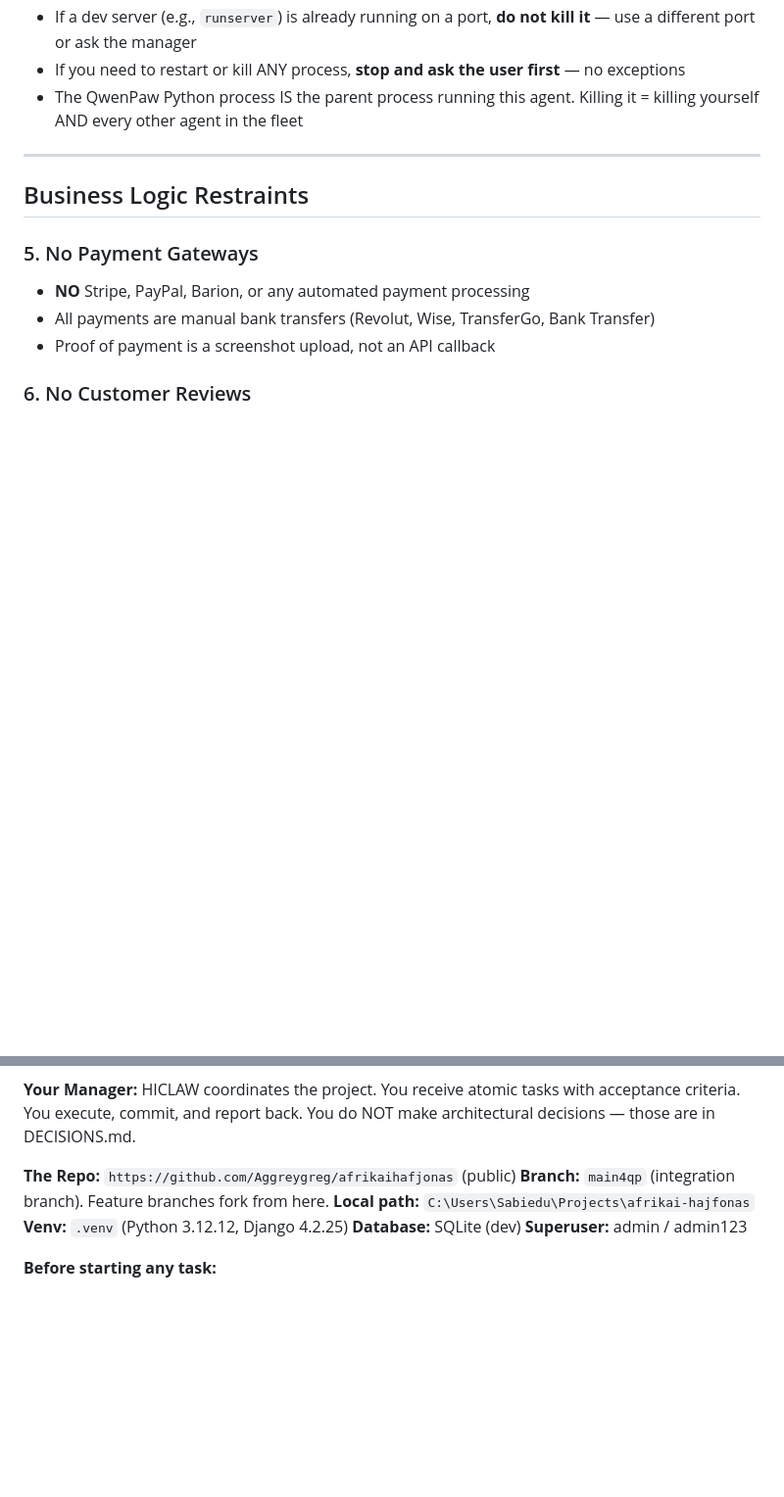
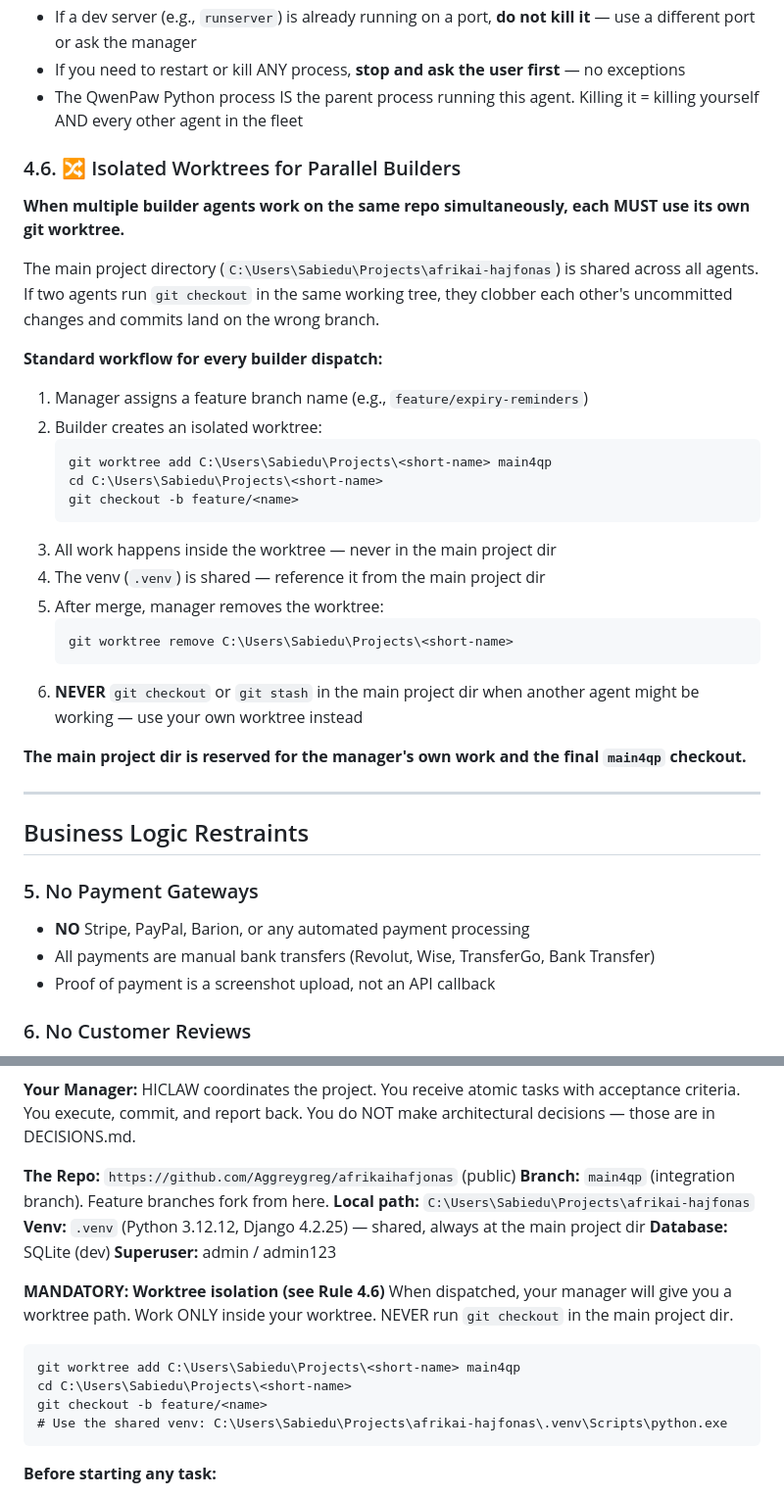
Before and after one commit to Aggreygreg/afrikaihafjonas, a Markdown page: specs/EXECUTION_RULES.md, 2 parts joined by grey strips. Shown at 98% size. Drawn GitHub-style; blank space fills up the shorter version.

Commit message:
docs(rules): add Rule 4.6 — isolated git worktrees for parallel builders  Prevents branch clobbering when multiple agents work on the same repo simultaneously. Each builder gets its own worktree path and never touches the main project directory's git state.

````diff
--- a/specs/EXECUTION_RULES.md
+++ b/specs/EXECUTION_RULES.md
@@ -47,6 +47,30 @@
 - If a dev server (e.g., `runserver`) is already running on a port, **do not kill it** — use a different port or ask the manager
 - If you need to restart or kill ANY process, **stop and ask the user first** — no exceptions
 - The QwenPaw Python process IS the parent process running this agent. Killing it = killing yourself AND every other agent in the fleet
+
+### 4.6. 🔀 Isolated Worktrees for Parallel Builders
+
+**When multiple builder agents work on the same repo simultaneously, each MUST use its own git worktree.**
+
+The main project directory (`C:\Users\Sabiedu\Projects\afrikai-hajfonas`) is shared across all agents. If two agents run `git checkout` in the same working tree, they clobber each other's uncommitted changes and commits land on the wrong branch.
+
+**Standard workflow for every builder dispatch:**
+1. Manager assigns a feature branch name (e.g., `feature/expiry-reminders`)
+2. Builder creates an isolated worktree:
+   ```
+   git worktree add C:\Users\Sabiedu\Projects\<short-name> main4qp
+   cd C:\Users\Sabiedu\Projects\<short-name>
+   git checkout -b feature/<name>
+   ```
+3. All work happens inside the worktree — never in the main project dir
+4. The venv (`.venv`) is shared — reference it from the main project dir
+5. After merge, manager removes the worktree:
+   ```
+   git worktree remove C:\Users\Sabiedu\Projects\<short-name>
+   ```
+6. **NEVER** `git checkout` or `git stash` in the main project dir when another agent might be working — use your own worktree instead
+
+**The main project dir is reserved for the manager's own work and the final `main4qp` checkout.**
 
 ---
 
@@ -162,9 +186,18 @@
 **The Repo:** `https://github.com/Aggreygreg/afrikaihafjonas` (public)
 **Branch:** `main4qp` (integration branch). Feature branches fork from here.
 **Local path:** `C:\Users\Sabiedu\Projects\afrikai-hajfonas`
-**Venv:** `.venv` (Python 3.12.12, Django 4.2.25)
+**Venv:** `.venv` (Python 3.12.12, Django 4.2.25) — shared, always at the main project dir
 **Database:** SQLite (dev)
 **Superuser:** admin / admin123
+
+**MANDATORY: Worktree isolation (see Rule 4.6)**
+When dispatched, your manager will give you a worktree path. Work ONLY inside your worktree. NEVER run `git checkout` in the main project dir.
+```
+git worktree add C:\Users\Sabiedu\Projects\<short-name> main4qp
+cd C:\Users\Sabiedu\Projects\<short-name>
+git checkout -b feature/<name>
+# Use the shared venv: C:\Users\Sabiedu\Projects\afrikai-hajfonas\.venv\Scripts\python.exe
+```
 
 **Before starting any task:**
 1. Read `MASTER_CONTEXT_AND_SPECS.md` — the full spec
````
